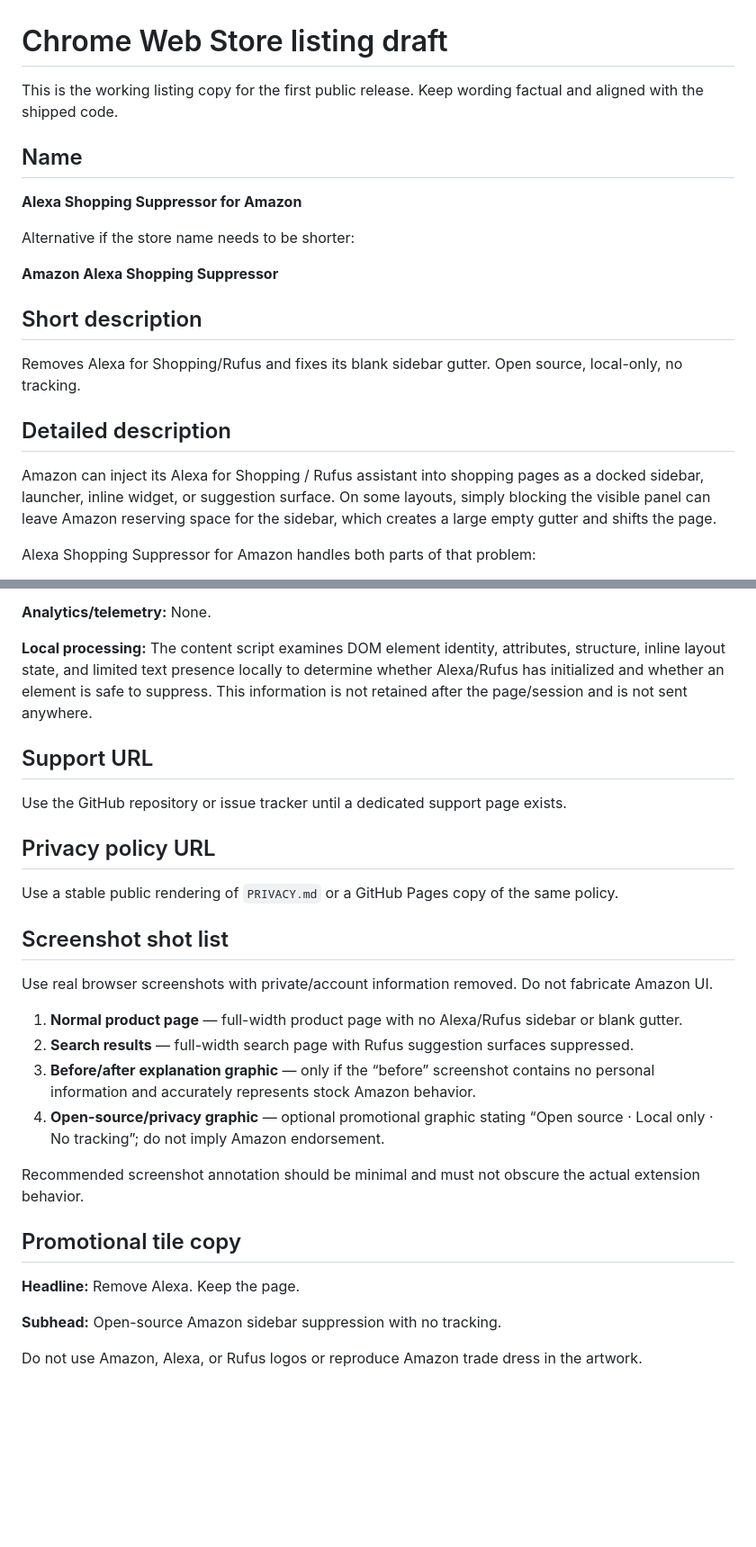
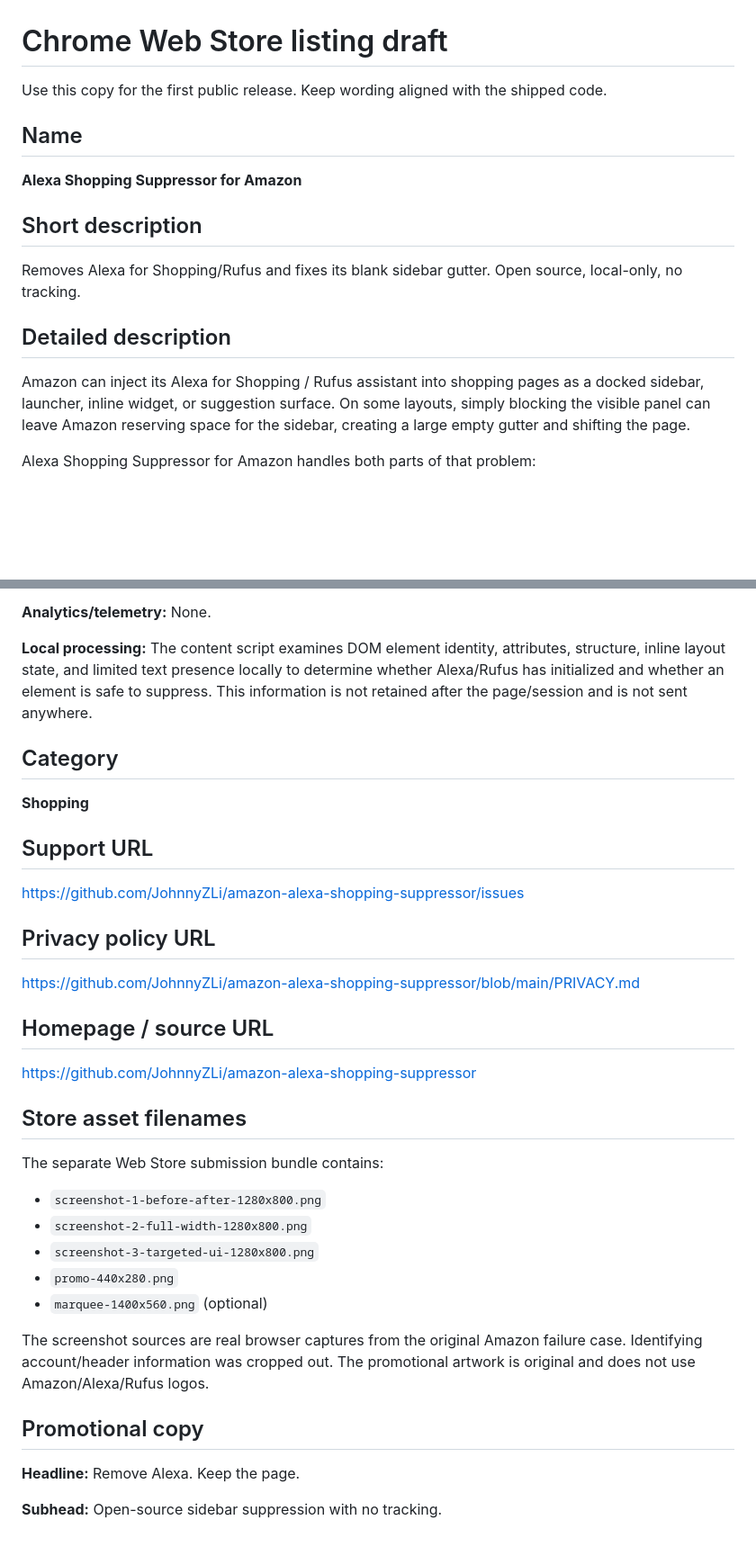
Before and after one commit to JohnnyZLi/amazon-alexa-shopping-suppressor, a Markdown page: docs/STORE_LISTING.md, 2 parts joined by grey strips. Shown at 90% size. Drawn GitHub-style; blank space fills up the shorter version.

Commit message:
Finalize Web Store listing URLs and assets

```diff
--- a/docs/STORE_LISTING.md
+++ b/docs/STORE_LISTING.md
@@ -1,14 +1,10 @@
 # Chrome Web Store listing draft
 
-This is the working listing copy for the first public release. Keep wording factual and aligned with the shipped code.
+Use this copy for the first public release. Keep wording aligned with the shipped code.
 
 ## Name
 
 **Alexa Shopping Suppressor for Amazon**
-
-Alternative if the store name needs to be shorter:
-
-**Amazon Alexa Shopping Suppressor**
 
 ## Short description
 
@@ -16,7 +12,7 @@ Removes Alexa for Shopping/Rufus and fixes its blank sidebar gutter. Open source
 
 ## Detailed description
 
-Amazon can inject its Alexa for Shopping / Rufus assistant into shopping pages as a docked sidebar, launcher, inline widget, or suggestion surface. On some layouts, simply blocking the visible panel can leave Amazon reserving space for the sidebar, which creates a large empty gutter and shifts the page.
+Amazon can inject its Alexa for Shopping / Rufus assistant into shopping pages as a docked sidebar, launcher, inline widget, or suggestion surface. On some layouts, simply blocking the visible panel can leave Amazon reserving space for the sidebar, creating a large empty gutter and shifting the page.
 
 Alexa Shopping Suppressor for Amazon handles both parts of that problem:
 
@@ -66,29 +62,36 @@ The extension must read and modify DOM elements on supported Amazon retail pages
 
 **Local processing:** The content script examines DOM element identity, attributes, structure, inline layout state, and limited text presence locally to determine whether Alexa/Rufus has initialized and whether an element is safe to suppress. This information is not retained after the page/session and is not sent anywhere.
 
+## Category
+
+**Shopping**
+
 ## Support URL
 
-Use the GitHub repository or issue tracker until a dedicated support page exists.
+https://github.com/JohnnyZLi/amazon-alexa-shopping-suppressor/issues
 
 ## Privacy policy URL
 
-Use a stable public rendering of `PRIVACY.md` or a GitHub Pages copy of the same policy.
+https://github.com/JohnnyZLi/amazon-alexa-shopping-suppressor/blob/main/PRIVACY.md
 
-## Screenshot shot list
+## Homepage / source URL
 
-Use real browser screenshots with private/account information removed. Do not fabricate Amazon UI.
+https://github.com/JohnnyZLi/amazon-alexa-shopping-suppressor
 
-1. **Normal product page** — full-width product page with no Alexa/Rufus sidebar or blank gutter.
-2. **Search results** — full-width search page with Rufus suggestion surfaces suppressed.
-3. **Before/after explanation graphic** — only if the “before” screenshot contains no personal information and accurately represents stock Amazon behavior.
-4. **Open-source/privacy graphic** — optional promotional graphic stating “Open source · Local only · No tracking”; do not imply Amazon endorsement.
+## Store asset filenames
 
-Recommended screenshot annotation should be minimal and must not obscure the actual extension behavior.
+The separate Web Store submission bundle contains:
 
-## Promotional tile copy
+- `screenshot-1-before-after-1280x800.png`
+- `screenshot-2-full-width-1280x800.png`
+- `screenshot-3-targeted-ui-1280x800.png`
+- `promo-440x280.png`
+- `marquee-1400x560.png` (optional)
+
+The screenshot sources are real browser captures from the original Amazon failure case. Identifying account/header information was cropped out. The promotional artwork is original and does not use Amazon/Alexa/Rufus logos.
+
+## Promotional copy
 
 **Headline:** Remove Alexa. Keep the page.
 
-**Subhead:** Open-source Amazon sidebar suppression with no tracking.
-
-Do not use Amazon, Alexa, or Rufus logos or reproduce Amazon trade dress in the artwork.
+**Subhead:** Open-source sidebar suppression with no tracking.
```
Also changed, not shown: other parts of docs/STORE_LISTING.md (+2 -2 lines).
